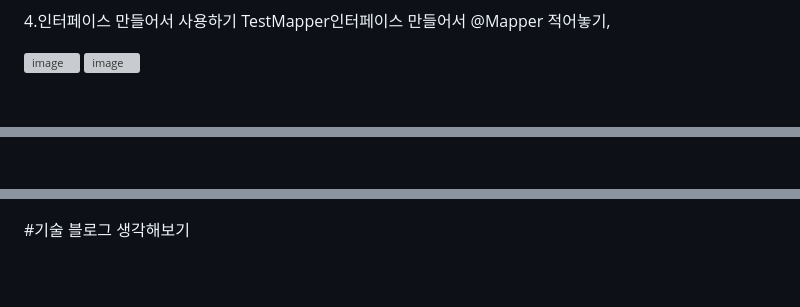
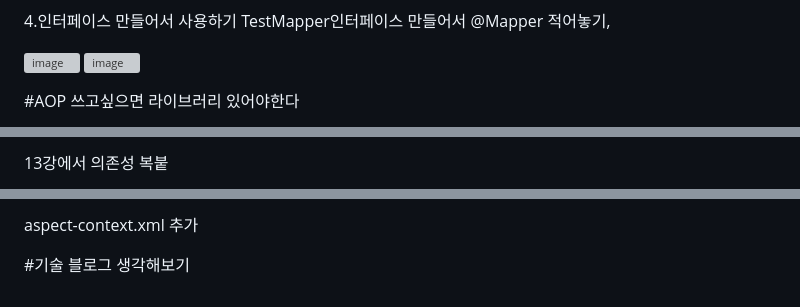
Before and after one commit to ddd654/Spring, a Markdown page: README.md, 3 parts joined by grey strips. Drawn GitHub-style; blank space fills up the shorter version; grey boxes are pictures that could not be loaded.

```diff
--- a/README.md
+++ b/README.md
@@ -94,4 +94,6 @@ TestMapper인터페이스 만들어서 @Mapper 적어놓기,
 
 
 
+#AOP
+쓰고싶으면 라이브러리 있어야한다
 
@@ -98,2 +101,3 @@ TestMapper인터페이스 만들어서 @Mapper 적어놓기,
 
+13강에서 의존성 복붙
 
@@ -100,8 +105,5 @@ TestMapper인터페이스 만들어서 @Mapper 적어놓기,
 
-
-
-
-
+aspect-context.xml 추가
 
 
 
```
Also changed, not shown: other parts of README.md (+2 -0 lines).
